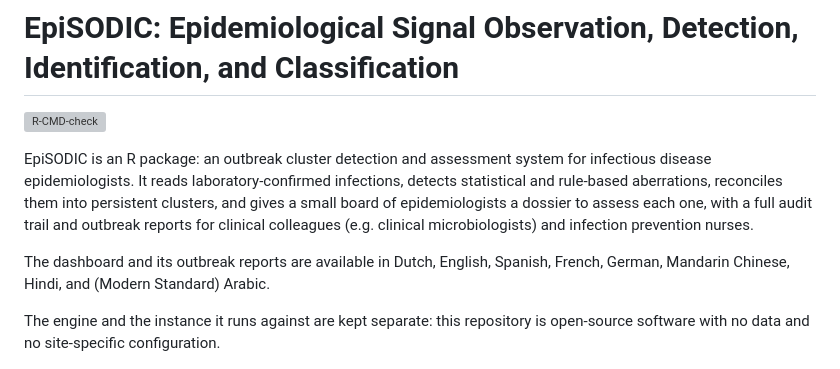
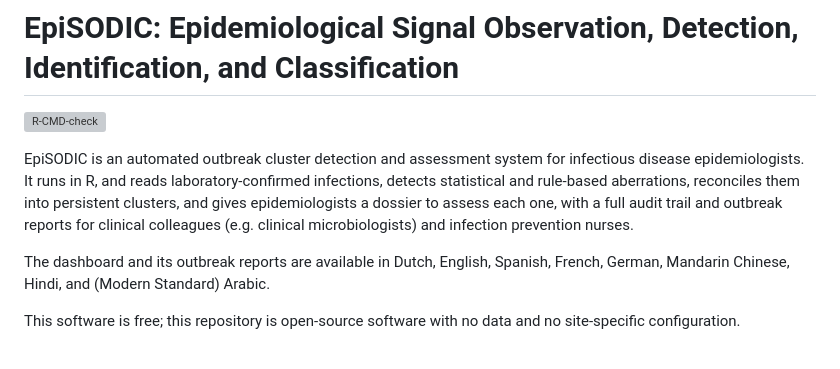
Before and after one commit to certe-medical-epidemiology/EpiSODIC, a Markdown page: README.md, the part around the change. GitHub-like rendering; grey boxes are pictures that could not be loaded.

Commit message:
Revise EpiSODIC package description in README
Updated the description of the EpiSODIC package to clarify its functionality and emphasize its automated nature.

```diff
--- a/README.md
+++ b/README.md
@@ -2,10 +2,10 @@
 
 [![R-CMD-check](https://github.com/certe-medical-epidemiology/EpiSODIC/actions/workflows/R-CMD-check.yaml/badge.svg)](https://github.com/certe-medical-epidemiology/EpiSODIC/actions/workflows/R-CMD-check.yaml)
 
-EpiSODIC is an R package: an outbreak cluster detection and assessment
-system for infectious disease epidemiologists. It reads laboratory-confirmed
+EpiSODIC is an automated outbreak cluster detection and assessment
+system for infectious disease epidemiologists. It runs in R, and reads laboratory-confirmed
 infections, detects statistical and rule-based aberrations, reconciles them
-into persistent clusters, and gives a small board of epidemiologists a
+into persistent clusters, and gives epidemiologists a
 dossier to assess each one, with a full audit trail and outbreak reports
 for clinical colleagues (e.g. clinical microbiologists) and infection
 prevention nurses.
@@ -14,9 +14,7 @@ The dashboard and its outbreak reports are available in Dutch, English,
 Spanish, French, German, Mandarin Chinese, Hindi, and (Modern Standard)
 Arabic.
 
-The engine and the instance it runs against are kept separate: this
-repository is open-source software with no data and no site-specific
-configuration.
+This software is free; this repository is open-source software with no data and no site-specific configuration.
 
 <!--
 Screenshots below live in man/figures/ (ships with the package, so
```
